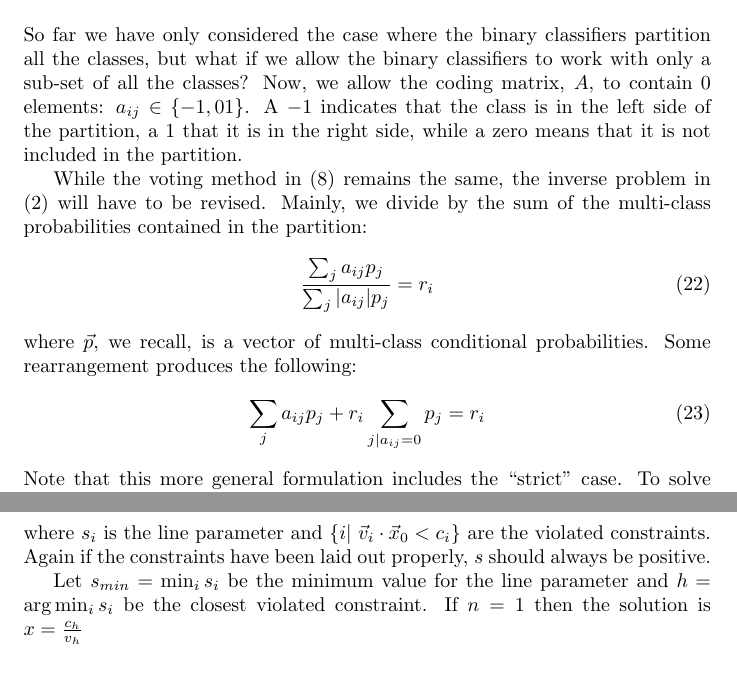
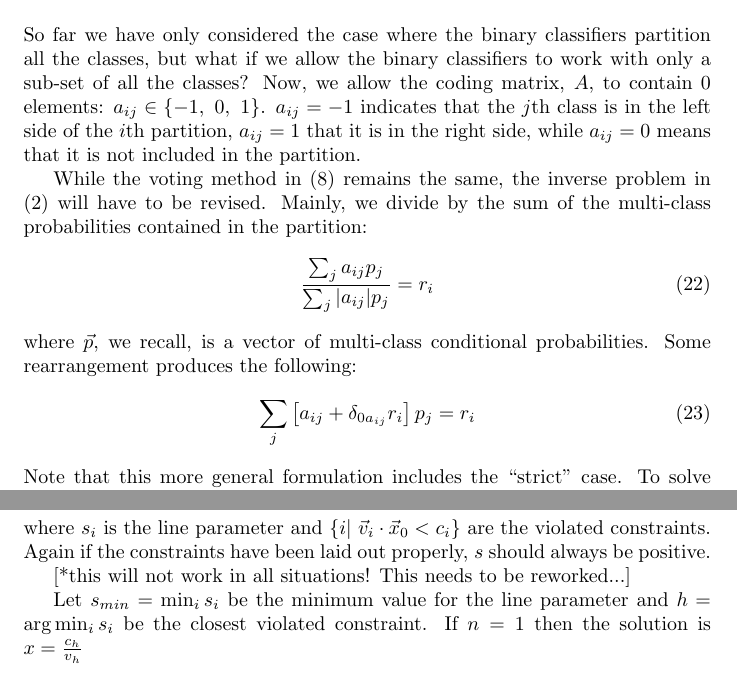
Before and after one commit to Peteysoft/libmsci, a LaTeX document (libagf/doc/multi2/constrained.tex): two parts of pages 5 and 15 of 16, joined at a grey line, cut so that both start at the same text. Compiled offline with LaTeX, dvips and Ghostscript.

```diff
--- a/libagf/doc/multi2/constrained.tex
+++ b/libagf/doc/multi2/constrained.tex
@@ -286,10 +286,10 @@
 So far we have only considered the case where the binary classifiers partition
 all the classes, but what if we allow the binary classifiers to work with only
 a sub-set of all the classes? Now, we allow the coding matrix, $A$, to
-contain $0$ elements: $a_{ij} \in \lbrace -1, 0 1 \rbrace$.
-A $-1$ indicates that the class is in the left side of
-the partition, a $1$ that it is in the right side, while a zero means that
-it is not included in the partition.
+contain $0$ elements: $a_{ij} \in \lbrace -1,~0,~1 \rbrace$.
+$a_{ij}=-1$ indicates that the $j$th class is in the left side of
+the $i$th partition, $a_{ij}=1$ that it is in the right side,
+while $a_{ij}=0$ means that it is not included in the partition.
 
 While the voting method in (\ref{voting}) remains the
 same, the inverse problem in (\ref{basic_equation}) will have to be revised.
@@ -301,7 +301,7 @@
 where $\vec p$, we recall, is a vector of multi-class conditional probabilities.
 Some rearrangement produces the following:
 \begin{equation}
-	\sum_j a_{ij} p_j + r_i \sum_{j|a_{ij}=0} p_j = r_i
+	\sum_j \left [a_{ij} + \delta_{0a_{ij}} r_i \right ] p_j = r_i
 	\label{general_form}
 \end{equation}
 Note that this more general formulation includes the ``strict'' case.
@@ -657,6 +657,7 @@
 constraints. Again if the constraints have been laid out properly, $s$ should
 always be positive.
 
+[*this will not work in all situations! This needs to be reworked...]
 
 Let $s_{min}=\min_i s_i$ be the minimum value for the line parameter and
 $h=\arg \min_i s_i$ be the closest violated constraint.
```
Also changed, not shown: 2 other files.
